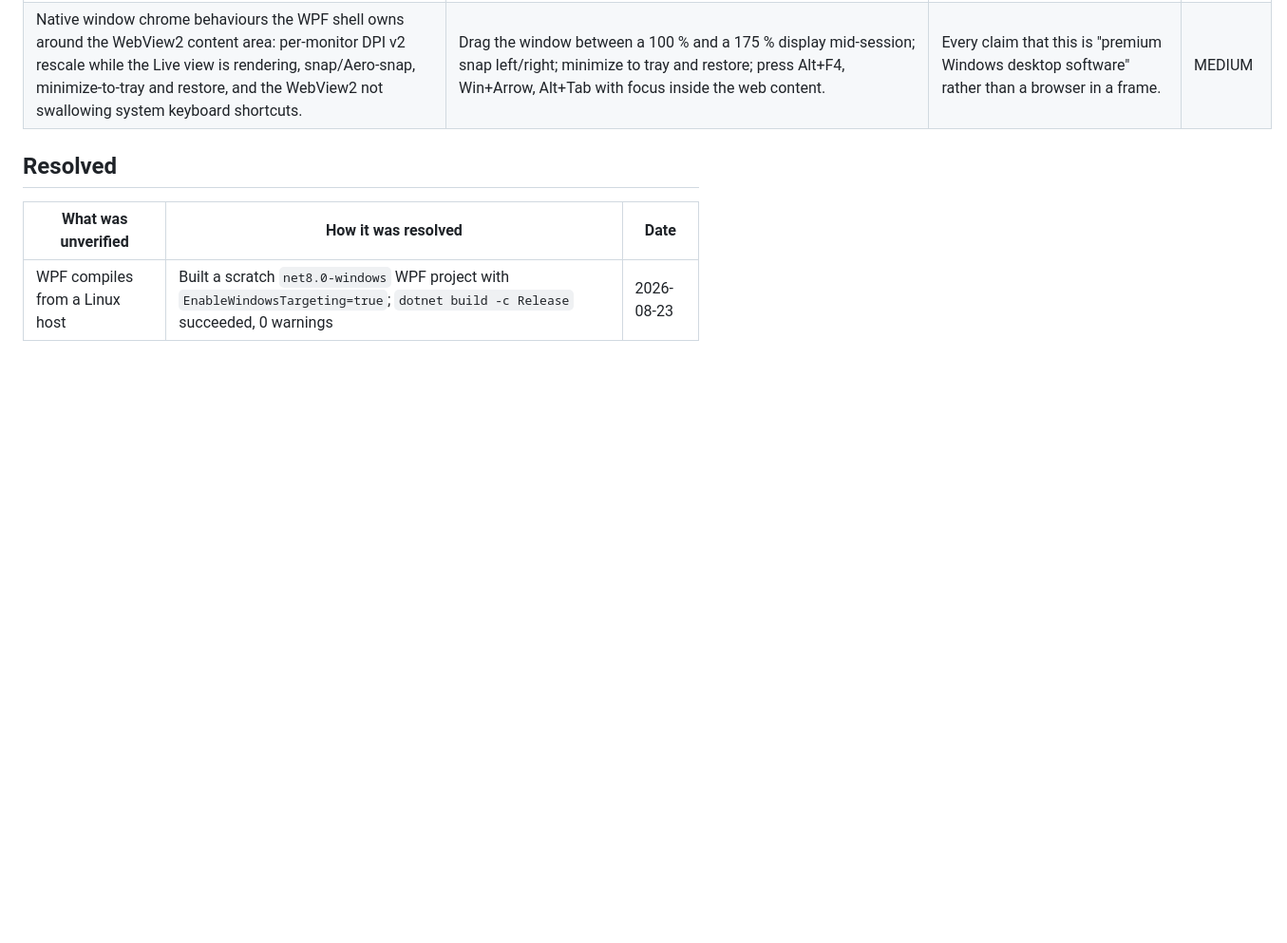
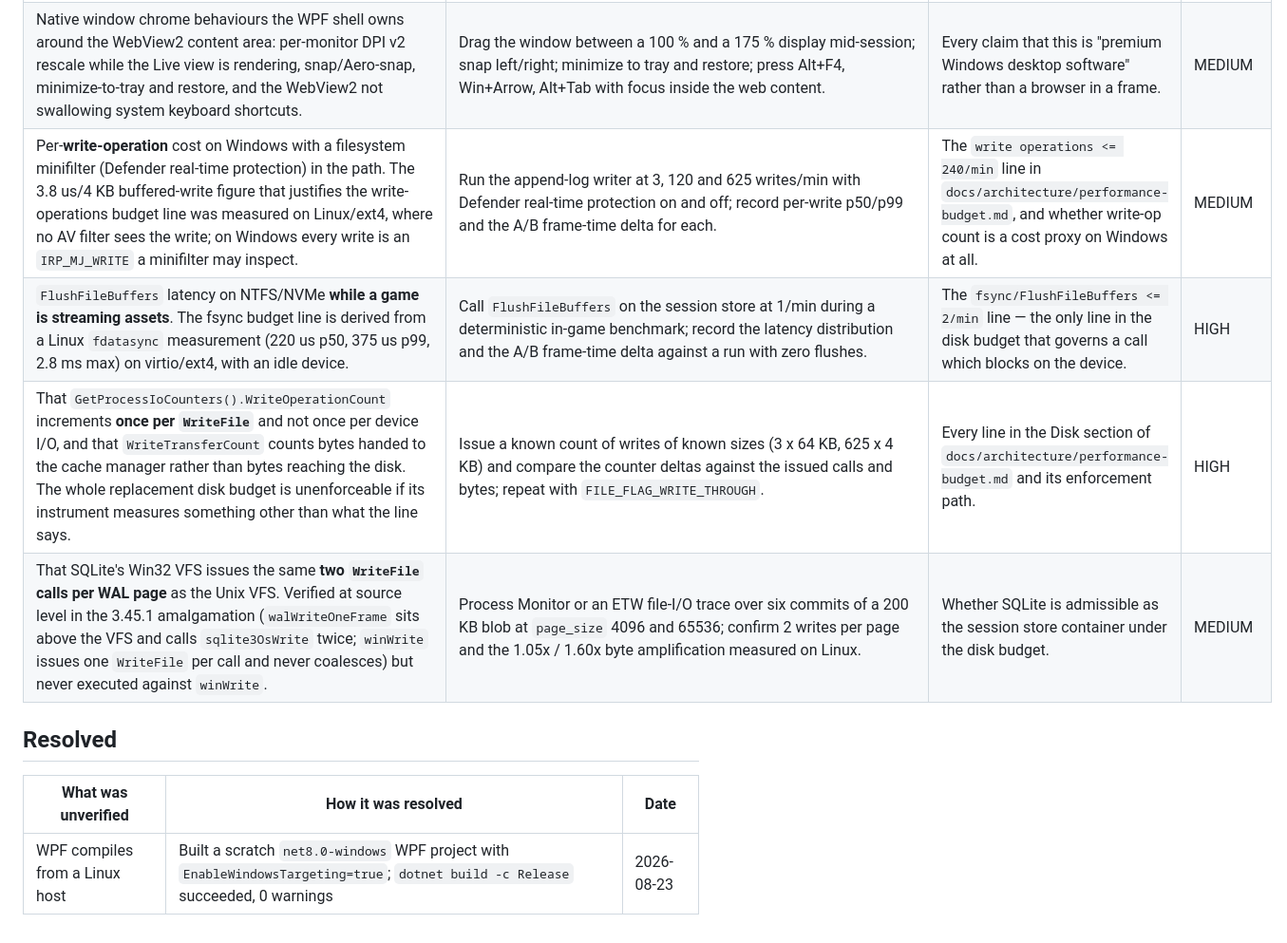
Before and after one commit to mayootomic-maker/Claude-code, a Markdown page: docs/WINDOWS-VALIDATION.md, the part around the change. Shown at 95% size. Rendered like a GitHub page; blank space fills up the shorter version.

```diff
--- a/docs/WINDOWS-VALIDATION.md
+++ b/docs/WINDOWS-VALIDATION.md
@@ -81,6 +81,10 @@ Severity is about consequence-if-wrong, not effort-to-test:
 | Chart draw budgets measured in headless Chromium on Linux reproduce inside WebView2 on Windows, including on integrated graphics and with the GPU process unavailable (software compositing fallback). Measured here: uPlot 4096 pts p95 **1.3 ms**; hand-written Canvas 2D min/max p95 **0.5 ms** (0.3 ms in the live rAF loop); 9 synchronized panels mount in p50 **10.3 ms**. | Run the same `performance.measure` harness inside the shipped WebView2 on: a discrete-GPU desktop, an integrated-graphics laptop, and with `--disable-gpu` forced. Assert the ≤3 ms and ≤120 ms lines. | The ≤3 ms chart-draw and ≤120 ms inspector-open lines, and the choice of uPlot over a native chart stack. | MEDIUM |
 | UI-process cold start on Windows: WebView2 environment creation + controller creation + navigate + first chart painted. Measured proxy here (page load only, engine already warm): DOMContentLoaded 104–189 ms, first canvas 214–376 ms. The WebView2 *process-group* spin-up is not included and is the unknown. | From a cold boot, restore the UI from the tray and time from click to first painted chart, five times, on an HDD and an SSD machine. | The "UI process exits when minimized to tray" design, which is what makes the ≤70 MB backend line reachable. If restore costs >1.5 s the UI must be suspended (`TrySuspendAsync`) rather than exited. | MEDIUM |
 | Native window chrome behaviours the WPF shell owns around the WebView2 content area: per-monitor DPI v2 rescale while the Live view is rendering, snap/Aero-snap, minimize-to-tray and restore, and the WebView2 not swallowing system keyboard shortcuts. | Drag the window between a 100 % and a 175 % display mid-session; snap left/right; minimize to tray and restore; press Alt+F4, Win+Arrow, Alt+Tab with focus inside the web content. | Every claim that this is "premium Windows desktop software" rather than a browser in a frame. | MEDIUM |
+| Per-**write-operation** cost on Windows with a filesystem minifilter (Defender real-time protection) in the path. The 3.8 us/4 KB buffered-write figure that justifies the write-operations budget line was measured on Linux/ext4, where no AV filter sees the write; on Windows every write is an `IRP_MJ_WRITE` a minifilter may inspect. | Run the append-log writer at 3, 120 and 625 writes/min with Defender real-time protection on and off; record per-write p50/p99 and the A/B frame-time delta for each. | The `write operations <= 240/min` line in `docs/architecture/performance-budget.md`, and whether write-op count is a cost proxy on Windows at all. | MEDIUM |
+| `FlushFileBuffers` latency on NTFS/NVMe **while a game is streaming assets**. The fsync budget line is derived from a Linux `fdatasync` measurement (220 us p50, 375 us p99, 2.8 ms max) on virtio/ext4, with an idle device. | Call `FlushFileBuffers` on the session store at 1/min during a deterministic in-game benchmark; record the latency distribution and the A/B frame-time delta against a run with zero flushes. | The `fsync/FlushFileBuffers <= 2/min` line — the only line in the disk budget that governs a call which blocks on the device. | HIGH |
+| That `GetProcessIoCounters().WriteOperationCount` increments **once per `WriteFile`** and not once per device I/O, and that `WriteTransferCount` counts bytes handed to the cache manager rather than bytes reaching the disk. The whole replacement disk budget is unenforceable if its instrument measures something other than what the line says. | Issue a known count of writes of known sizes (3 x 64 KB, 625 x 4 KB) and compare the counter deltas against the issued calls and bytes; repeat with `FILE_FLAG_WRITE_THROUGH`. | Every line in the Disk section of `docs/architecture/performance-budget.md` and its enforcement path. | HIGH |
+| That SQLite's Win32 VFS issues the same **two `WriteFile` calls per WAL page** as the Unix VFS. Verified at source level in the 3.45.1 amalgamation (`walWriteOneFrame` sits above the VFS and calls `sqlite3OsWrite` twice; `winWrite` issues one `WriteFile` per call and never coalesces) but never executed against `winWrite`. | Process Monitor or an ETW file-I/O trace over six commits of a 200 KB blob at `page_size` 4096 and 65536; confirm 2 writes per page and the 1.05x / 1.60x byte amplification measured on Linux. | Whether SQLite is admissible as the session store container under the disk budget. | MEDIUM |
 
 ## Resolved
 
```
Also changed, not shown: docs/architecture/performance-budget.md (+83 -16 lines), docs/decisions/0006-storage-and-detection.md (added, +219 -0 lines).
